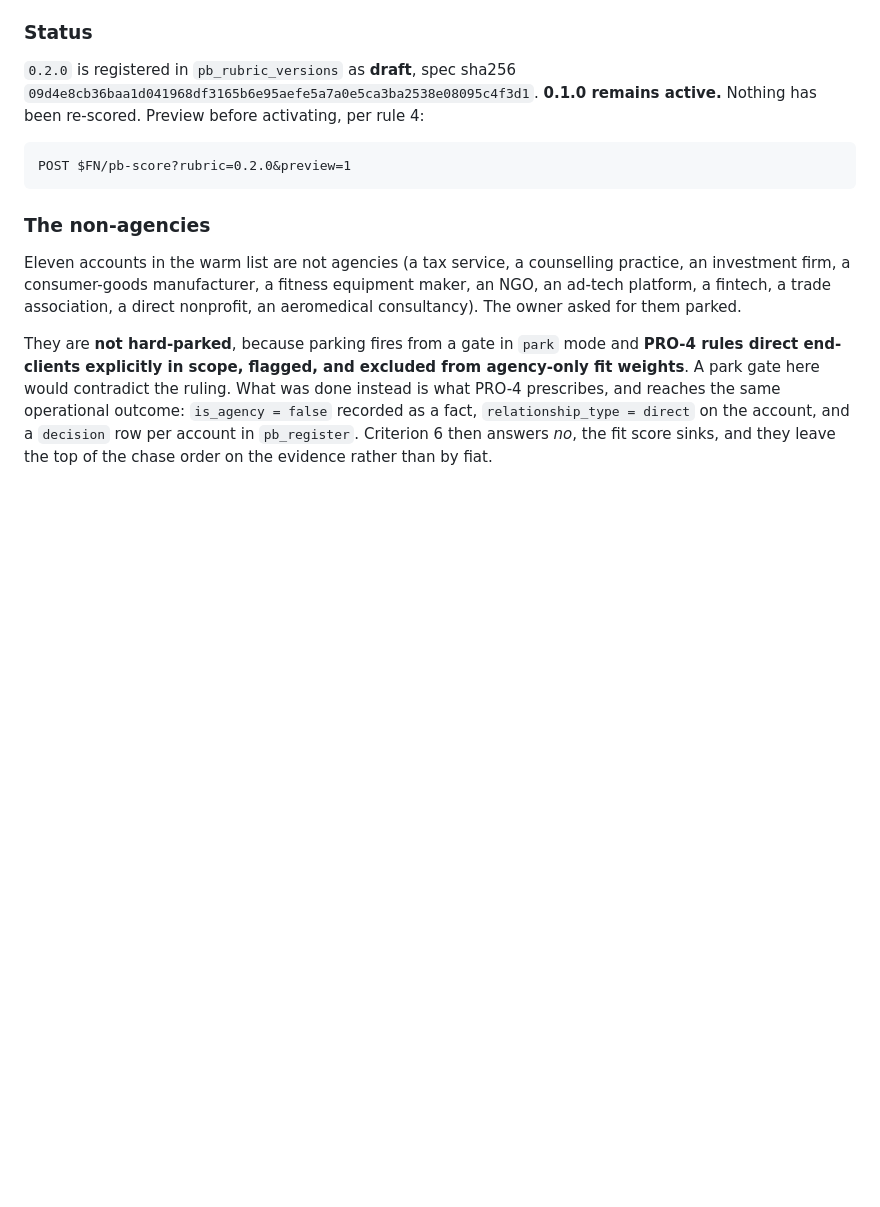
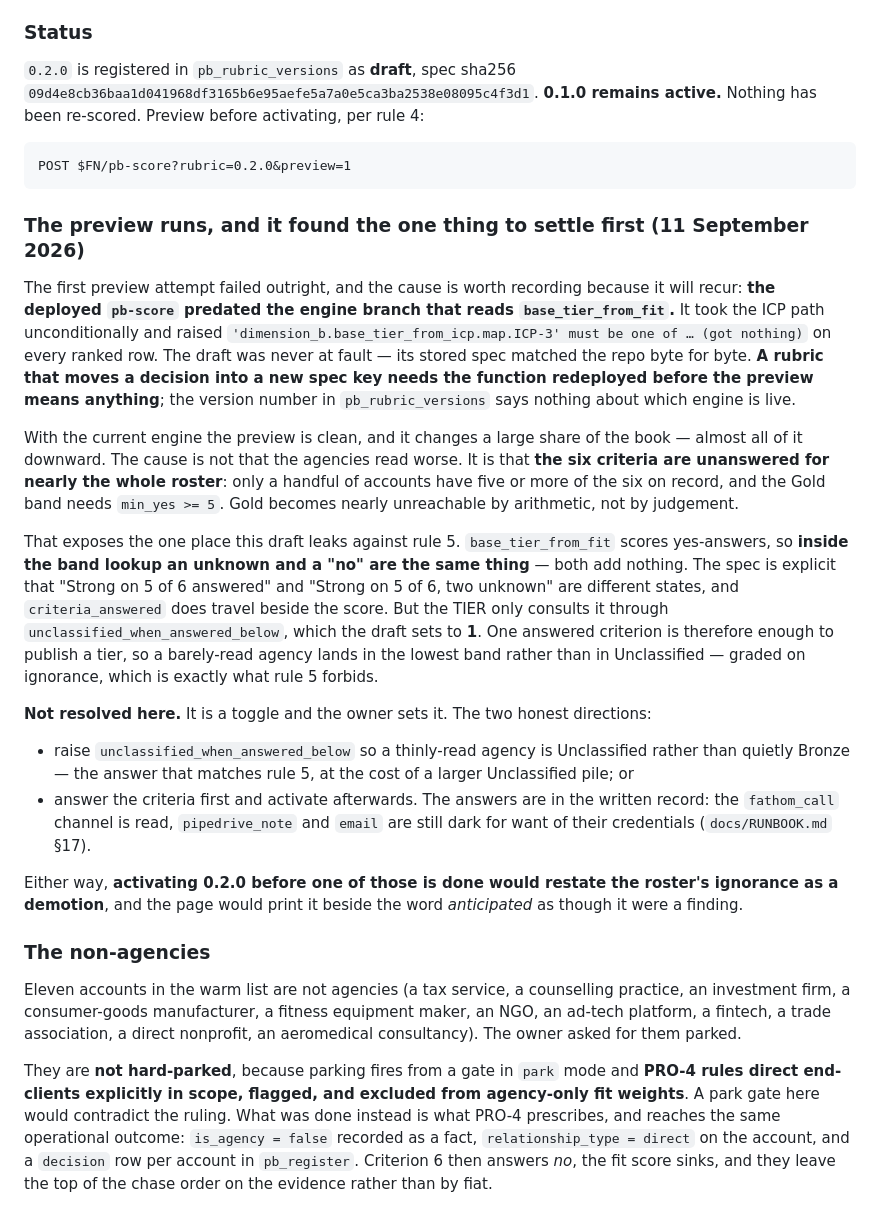
Before and after one commit to briangerstner23/prospect-grading, a Markdown page: docs/DECISIONS.md, the part around the change. Drawn GitHub-style; blank space fills up the shorter version.

Commit message:
Record what the 0.2.0 preview found, and that pb-score is redeployed
The first preview failed on every ranked row. The draft was not at fault —
its stored spec matches the repo byte for byte. The deployed pb-score
predated the engine branch that reads base_tier_from_fit and still took
the ICP path, which 0.2.0 no longer carries. RUNBOOK §9.1 had said this
would happen; skipping it cost a run. The version in pb_rubric_versions
says nothing about which engine is live.

pb-score is now deployed from current source and was checked against the
ACTIVE rubric before being trusted: a 0.1.0 run immediately before and
after returned identical counts with zero errors. A redeploy that changes
nothing under the live rubric is the only kind safe to make outside a
release.

With the engine current the preview is clean, and it moves a large share
of the book downward — not because the agencies read worse but because
the six criteria are unanswered for nearly the whole roster, and the top
band needs five of six. That exposes where the draft leaks against rule 5:
base_tier_from_fit scores yes-answers, so inside the band lookup an
unknown and a "no" are the same thing. criteria_answered travels beside
the score but the tier only consults it through
unclassified_when_answered_below, which the draft sets to 1 — so one
answered criterion is enough to publish a tier and a barely-read agency
lands in the lowest band instead of Unclassified.

Not resolved here; it is a toggle and the owner sets it. DECISIONS §8
records both honest directions.

Co-Authored-By: Claude Opus 5 <noreply@anthropic.com>
Claude-Session: https://claude.ai/code/session_01Y1pBvYeCGg6DTagA5HxKnu

````diff
--- a/docs/DECISIONS.md
+++ b/docs/DECISIONS.md
@@ -211,6 +211,43 @@ Nothing has been re-scored. Preview before activating, per rule 4:
 POST $FN/pb-score?rubric=0.2.0&preview=1
 ```
 
+### The preview runs, and it found the one thing to settle first (11 September 2026)
+
+The first preview attempt failed outright, and the cause is worth recording because it will
+recur: **the deployed `pb-score` predated the engine branch that reads `base_tier_from_fit`.**
+It took the ICP path unconditionally and raised
+`'dimension_b.base_tier_from_icp.map.ICP-3' must be one of … (got nothing)` on every ranked row.
+The draft was never at fault — its stored spec matched the repo byte for byte. **A rubric that
+moves a decision into a new spec key needs the function redeployed before the preview means
+anything**; the version number in `pb_rubric_versions` says nothing about which engine is live.
+
+With the current engine the preview is clean, and it changes a large share of the book — almost
+all of it downward. The cause is not that the agencies read worse. It is that **the six criteria
+are unanswered for nearly the whole roster**: only a handful of accounts have five or more of
+the six on record, and the Gold band needs `min_yes >= 5`. Gold becomes nearly unreachable by
+arithmetic, not by judgement.
+
+That exposes the one place this draft leaks against rule 5. `base_tier_from_fit` scores
+yes-answers, so **inside the band lookup an unknown and a "no" are the same thing** — both add
+nothing. The spec is explicit that "Strong on 5 of 6 answered" and "Strong on 5 of 6, two
+unknown" are different states, and `criteria_answered` does travel beside the score. But the
+TIER only consults it through `unclassified_when_answered_below`, which the draft sets to **1**.
+One answered criterion is therefore enough to publish a tier, so a barely-read agency lands in
+the lowest band rather than in Unclassified — graded on ignorance, which is exactly what rule 5
+forbids.
+
+**Not resolved here.** It is a toggle and the owner sets it. The two honest directions:
+
+- raise `unclassified_when_answered_below` so a thinly-read agency is Unclassified rather than
+  quietly Bronze — the answer that matches rule 5, at the cost of a larger Unclassified pile; or
+- answer the criteria first and activate afterwards. The answers are in the written record:
+  the `fathom_call` channel is read, `pipedrive_note` and `email` are still dark for want of
+  their credentials (`docs/RUNBOOK.md` §17).
+
+Either way, **activating 0.2.0 before one of those is done would restate the roster's ignorance
+as a demotion**, and the page would print it beside the word *anticipated* as though it were a
+finding.
+
 ### The non-agencies
 
 Eleven accounts in the warm list are not agencies (a tax service, a counselling practice, an
````
Also changed, not shown: docs/RUNBOOK.md (+15 -4 lines).
